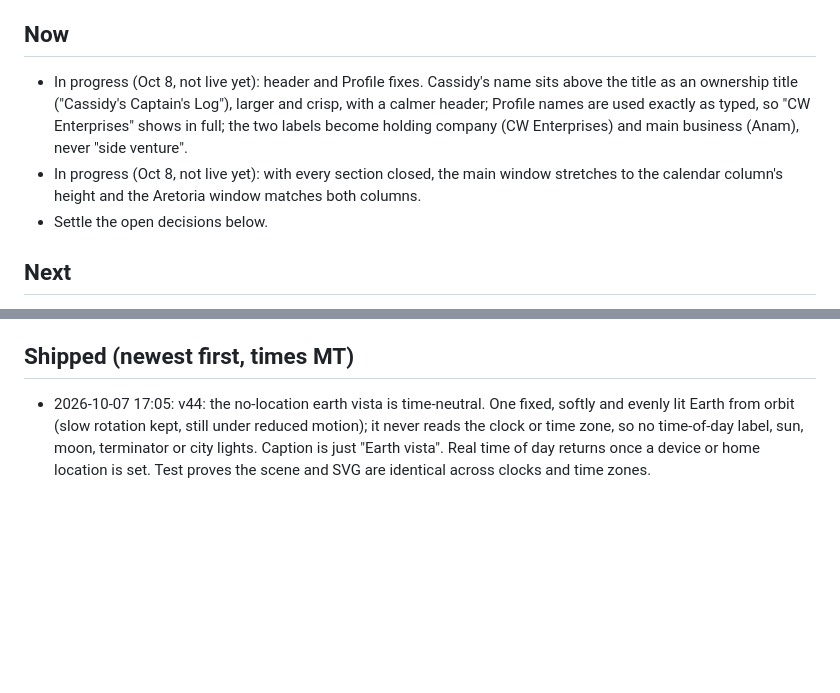
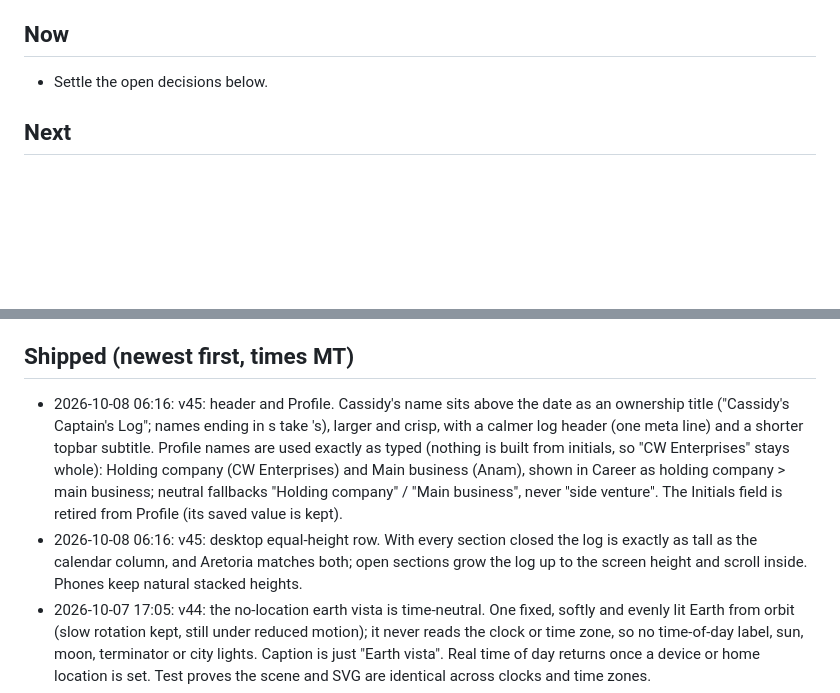
Before and after one commit to casswaters/modern-era-calendar, a Markdown page: ROADMAP.md, 2 parts joined by grey strips. Drawn GitHub-style; blank space fills up the shorter version.

Commit message:
ROADMAP: v45 shipped (in-progress Oct 8 items moved to Shipped)

```diff
--- a/ROADMAP.md
+++ b/ROADMAP.md
@@ -14,8 +14,6 @@ Since v38 Captain's Log no longer carries a copy of Aretoria: its Aretoria card
 - Centiday is "the rest day".
 
 ## Now
-- In progress (Oct 8, not live yet): header and Profile fixes. Cassidy's name sits above the title as an ownership title ("Cassidy's Captain's Log"), larger and crisp, with a calmer header; Profile names are used exactly as typed, so "CW Enterprises" shows in full; the two labels become holding company (CW Enterprises) and main business (Anam), never "side venture".
-- In progress (Oct 8, not live yet): with every section closed, the main window stretches to the calendar column's height and the Aretoria window matches both columns.
 - Settle the open decisions below.
 
 ## Next
@@ -35,6 +33,8 @@ Since v38 Captain's Log no longer carries a copy of Aretoria: its Aretoria card
 - Resolved 2026-10-07: Captain's Log links to the standalone Aretoria site instead of carrying its own copy (shipped in v38). Aretoria decisions now live in the Aretoria roadmap.
 
 ## Shipped (newest first, times MT)
+- 2026-10-08 06:16: v45: header and Profile. Cassidy's name sits above the date as an ownership title ("Cassidy's Captain's Log"; names ending in s take 's), larger and crisp, with a calmer log header (one meta line) and a shorter topbar subtitle. Profile names are used exactly as typed (nothing is built from initials, so "CW Enterprises" stays whole): Holding company (CW Enterprises) and Main business (Anam), shown in Career as holding company > main business; neutral fallbacks "Holding company" / "Main business", never "side venture". The Initials field is retired from Profile (its saved value is kept).
+- 2026-10-08 06:16: v45: desktop equal-height row. With every section closed the log is exactly as tall as the calendar column, and Aretoria matches both; open sections grow the log up to the screen height and scroll inside. Phones keep natural stacked heights.
 - 2026-10-07 17:05: v44: the no-location earth vista is time-neutral. One fixed, softly and evenly lit Earth from orbit (slow rotation kept, still under reduced motion); it never reads the clock or time zone, so no time-of-day label, sun, moon, terminator or city lights. Caption is just "Earth vista". Real time of day returns once a device or home location is set. Test proves the scene and SVG are identical across clocks and time zones.
 - 2026-10-07 16:56: v43: Profile Home location field no longer truncates the city on desktop (the Use my location button wraps below in narrow columns).
 - 2026-10-07 16:54: v42: no built-in weather place. Profile gains an optional Home location (typed city, looked up with Open-Meteo place search, or "Use my location"). With no location set or shared: a calm earth vista (Earth from orbit at the current time of day: daylight, golden hour or twilight over the limb, night with city lights), no weather numbers, and a "Set a location for local weather" link that opens Profile. Old cached default readings are dropped. Every em dash and tilde in served copy replaced (About text, Renaissance Days list, market notes, scene caption, permission message; empty placeholders are a middle dot); a test scans all served copy.
```
Also changed, not shown: other parts of ROADMAP.md (+1 -1 lines).
